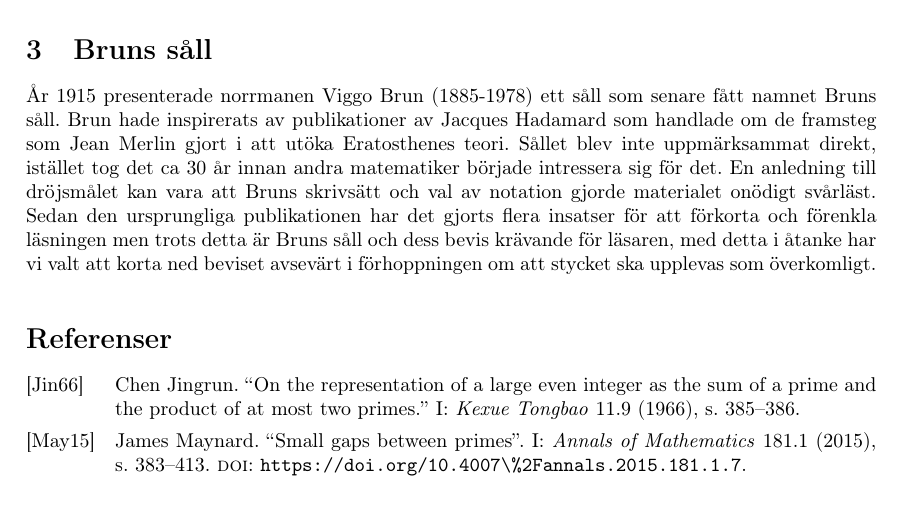
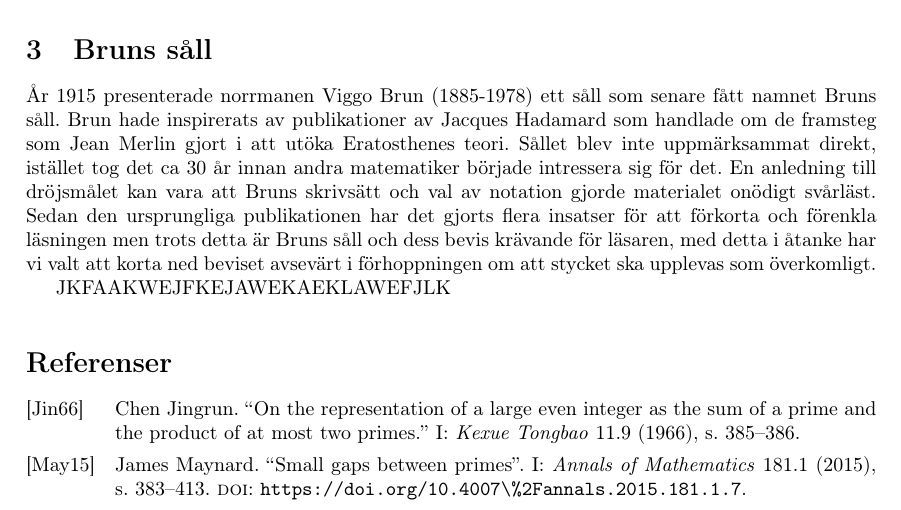
Before and after one commit to ElComadore/Matematiska-S-ll, a LaTeX paper (main.tex, which reads nils/brun.tex): part of page 10 of 10, cut so that both start at the same text. Compiled offline with pdfLaTeX.

Commit message:
Test commit

```diff
--- a/nils/brun.tex
+++ b/nils/brun.tex
@@ -1,3 +1,5 @@
 % Skrivet av Nils
 
 År 1915 presenterade norrmanen Viggo Brun (1885-1978) ett såll som senare fått namnet Bruns såll. Brun hade inspirerats av publikationer av Jacques Hadamard som handlade om de framsteg som Jean Merlin gjort i att utöka Eratosthenes teori. Sållet blev inte uppmärksammat direkt, istället tog det ca 30 år innan andra matematiker började intressera sig för det. En anledning till dröjsmålet kan vara att Bruns skrivsätt och val av notation gjorde materialet onödigt svårläst. Sedan den ursprungliga publikationen har det gjorts flera insatser för att förkorta och förenkla läsningen men trots detta är Bruns såll och dess bevis krävande för läsaren, med detta i åtanke har vi valt att korta ned beviset avsevärt i förhoppningen om att stycket ska upplevas som överkomligt.
+
+JKFAAKWEJFKEJAWEKAEKLAWEFJLK
```
